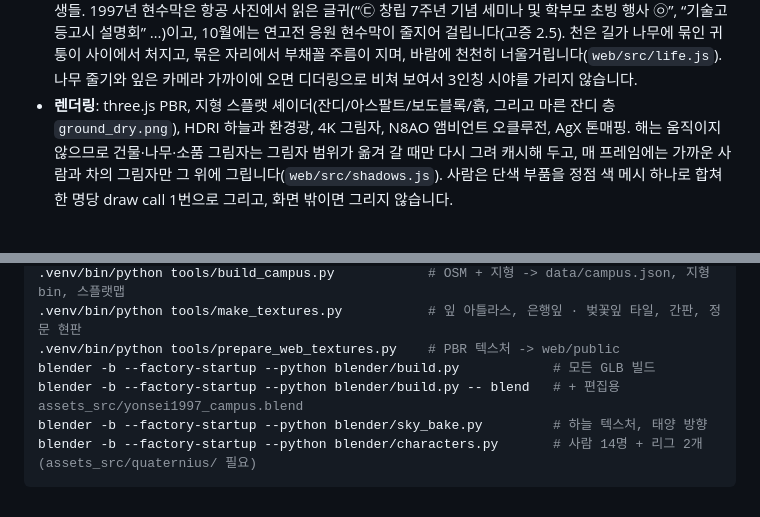
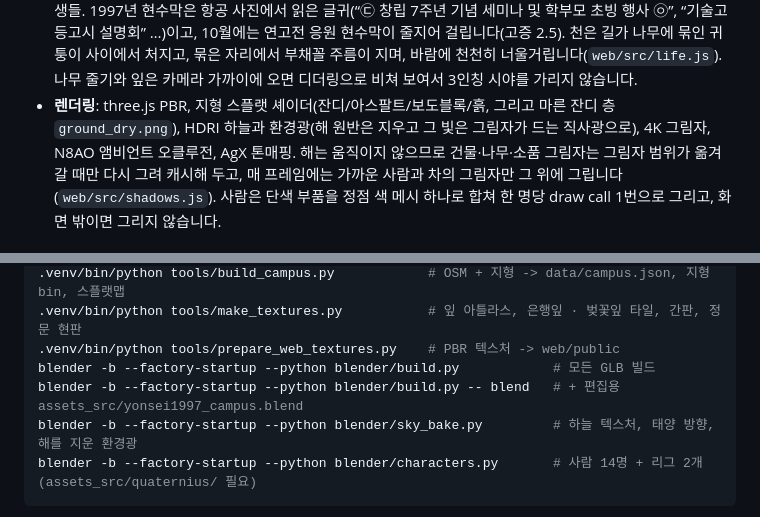
Before and after one commit to yonsei-alumni/campus-1997, a Markdown page: README.md, 2 parts joined by grey strips. Rendered like a GitHub page.

````diff
--- a/README.md
+++ b/README.md
@@ -141,7 +141,7 @@ PC 브라우저에서 모바일 화면을 시험하려면 주소 끝에 `?touch`
   1997년 현수막은 항공 사진에서 읽은 글귀(“㉢ 창립 7주년 기념 세미나 및 학부모 초빙 행사 ㉧”, “기술고등고시 설명회” …)이고, 10월에는 연고전 응원 현수막이 줄지어 걸립니다(고증 2.5).
   천은 길가 나무에 묶인 귀퉁이 사이에서 처지고, 묶은 자리에서 부채꼴 주름이 지며, 바람에 천천히 너울거립니다(`web/src/life.js`).
   나무 줄기와 잎은 카메라 가까이에 오면 디더링으로 비쳐 보여서 3인칭 시야를 가리지 않습니다.
-- **렌더링**: three.js PBR, 지형 스플랫 셰이더(잔디/아스팔트/보도블록/흙, 그리고 마른 잔디 층 `ground_dry.png`), HDRI 하늘과 환경광, 4K 그림자,
+- **렌더링**: three.js PBR, 지형 스플랫 셰이더(잔디/아스팔트/보도블록/흙, 그리고 마른 잔디 층 `ground_dry.png`), HDRI 하늘과 환경광(해 원반은 지우고 그 빛은 그림자가 드는 직사광으로), 4K 그림자,
   N8AO 앰비언트 오클루전, AgX 톤매핑.
   해는 움직이지 않으므로 건물·나무·소품 그림자는 그림자 범위가 옮겨 갈 때만 다시 그려 캐시해 두고, 매 프레임에는 가까운 사람과 차의 그림자만 그 위에 그립니다(`web/src/shadows.js`).
   사람은 단색 부품을 정점 색 메시 하나로 합쳐 한 명당 draw call 1번으로 그리고, 화면 밖이면 그리지 않습니다.
@@ -157,7 +157,7 @@ python3 tools/fetch_terrain.py near && python3 tools/fetch_terrain.py far
 .venv/bin/python tools/prepare_web_textures.py    # PBR 텍스처 -> web/public
 blender -b --factory-startup --python blender/build.py            # 모든 GLB 빌드
 blender -b --factory-startup --python blender/build.py -- blend   # + 편집용 assets_src/yonsei1997_campus.blend
-blender -b --factory-startup --python blender/sky_bake.py         # 하늘 텍스처, 태양 방향
+blender -b --factory-startup --python blender/sky_bake.py         # 하늘 텍스처, 태양 방향, 해를 지운 환경광
 blender -b --factory-startup --python blender/characters.py       # 사람 14명 + 리그 2개 (assets_src/quaternius/ 필요)
 ```
 
````
Also changed, not shown: reference/고증.md (+12 -0 lines), docs/screenshots/96_sun_shade.jpg (added), docs/screenshots/97_sun_shade_phone.jpg (added), 7 other files.
